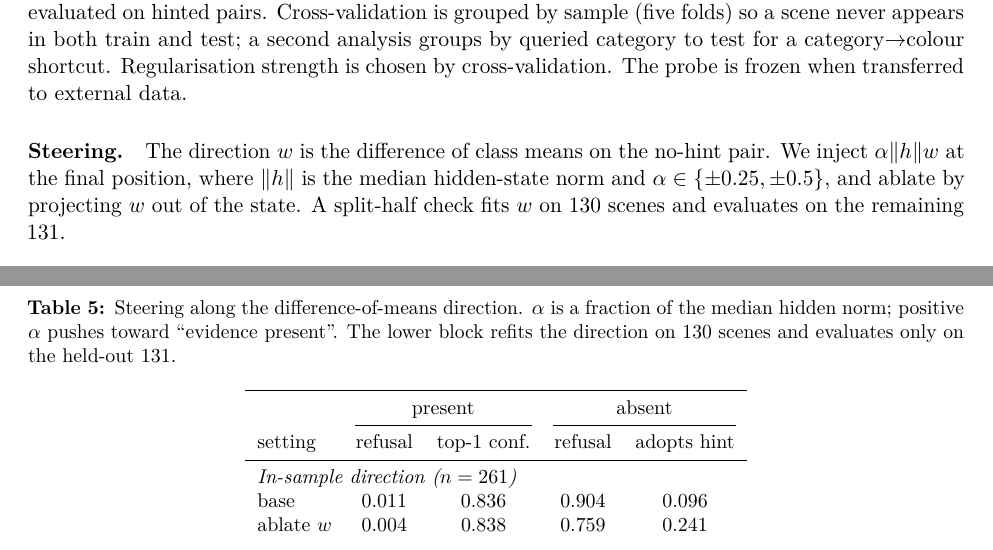
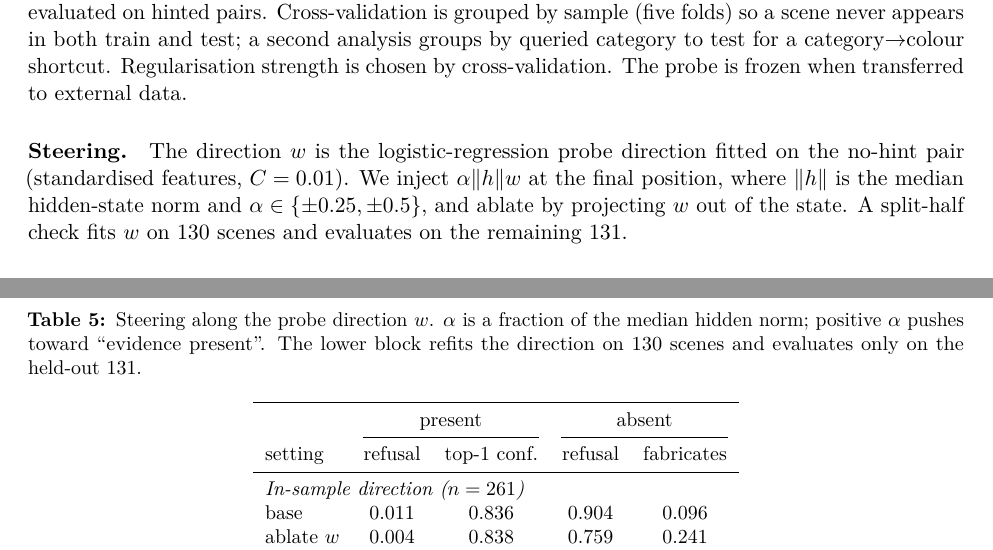
Before and after one commit to yuanchongbit/evidence-gate, a LaTeX paper (paper/main.tex): two parts of pages 5 and 10 of 17, joined at a grey line, cut so that both start at the same text. Compiled offline with pdfLaTeX.

Commit message:
Describe probe direction accurately and baseline conflict steering against no hint

```diff
--- a/paper/main.tex
+++ b/paper/main.tex
@@ -127,7 +127,7 @@ where the hint line is omitted in the no-hint condition. The readout is a distri
 
 \paragraph{Internal probe.} A logistic regression on the final-token hidden state (2048-d for the 3B model, 3584-d for the 7B models), trained on the no-hint pair \texttt{sufficient|none} vs.\ \texttt{absent|none} and evaluated on hinted pairs. Cross-validation is grouped by sample (five folds) so a scene never appears in both train and test; a second analysis groups by queried category to test for a category$\to$colour shortcut. Regularisation strength is chosen by cross-validation. The probe is frozen when transferred to external data.
 
-\paragraph{Steering.} The direction $w$ is the difference of class means on the no-hint pair. We inject $\alpha\lVert h\rVert w$ at the final position, where $\lVert h\rVert$ is the median hidden-state norm and $\alpha\in\{\pm0.25,\pm0.5\}$, and ablate by projecting $w$ out of the state. A split-half check fits $w$ on 130 scenes and evaluates on the remaining 131.
+\paragraph{Steering.} The direction $w$ is the logistic-regression probe direction fitted on the no-hint pair (standardised features, $C=0.01$). We inject $\alpha\lVert h\rVert w$ at the final position, where $\lVert h\rVert$ is the median hidden-state norm and $\alpha\in\{\pm0.25,\pm0.5\}$, and ablate by projecting $w$ out of the state. A split-half check fits $w$ on 130 scenes and evaluates on the remaining 131.
 
 \paragraph{Patching.} For layer $L$ we capture the final-token state from a no-hint forward pass and paste it into the hinted pass at the same layer, letting the remaining layers run. A shuffled-source control pastes another sample's no-hint state at the same layer. Since pasting changes the state distribution, we use patching for localisation and rely on steering for quantitative effect size.
 
@@ -254,13 +254,13 @@ Third, the main probe analysis grouped by sample already prevents scene leakage.
 \begin{table}[t]
 \centering
 \small
-\caption{Steering along the difference-of-means direction. $\alpha$ is a fraction of the median hidden norm; positive $\alpha$ pushes toward ``evidence present''. The lower block refits the direction on 130 scenes and evaluates only on the held-out 131.}
+\caption{Steering along the probe direction $w$. $\alpha$ is a fraction of the median hidden norm; positive $\alpha$ pushes toward ``evidence present''. The lower block refits the direction on 130 scenes and evaluates only on the held-out 131.}
 \label{tab:steer}
 \begin{tabular}{lcccc}
 \toprule
  & \multicolumn{2}{c}{present} & \multicolumn{2}{c}{absent} \\
 \cmidrule(lr){2-3}\cmidrule(lr){4-5}
-setting & refusal & top-1 conf. & refusal & adopts hint \\
+setting & refusal & top-1 conf. & refusal & fabricates \\
 \midrule
 \multicolumn{5}{l}{\emph{In-sample direction ($n=261$)}}\\
 base & 0.011 & 0.836 & 0.904 & 0.096 \\
```
Also changed, not shown: results/summary.md (+1 -1 lines), README.md, paper/main.tex (4 more changed lines), 2 other files.
